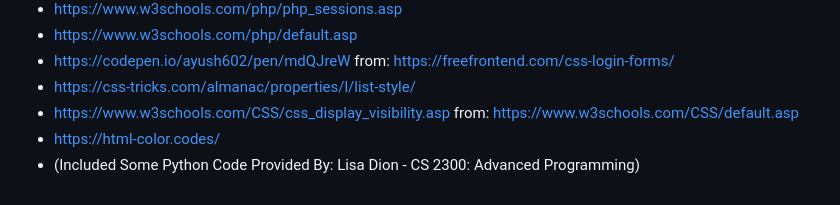
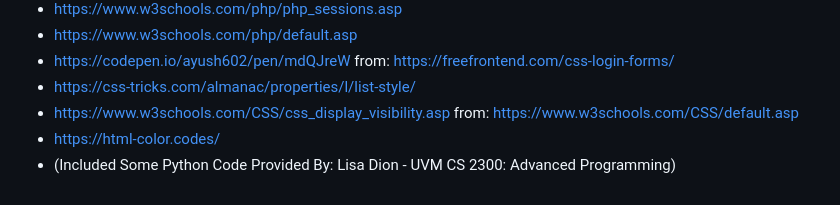
Before and after one commit to ccarb0nn/Daily-Question-Voter, a Markdown page: README.md, the part around the change. GitHub-like rendering.

Commit message:
Updated citation

```diff
--- a/README.md
+++ b/README.md
@@ -43,4 +43,4 @@ I installed XAMPP to run Apache and host the project on my computers localhost n
 - https://css-tricks.com/almanac/properties/l/list-style/
 - https://www.w3schools.com/CSS/css_display_visibility.asp from: https://www.w3schools.com/CSS/default.asp
 - https://html-color.codes/
-- (Included Some Python Code Provided By: Lisa Dion - CS 2300: Advanced Programming)
+- (Included Some Python Code Provided By: Lisa Dion - UVM CS 2300: Advanced Programming)
```
